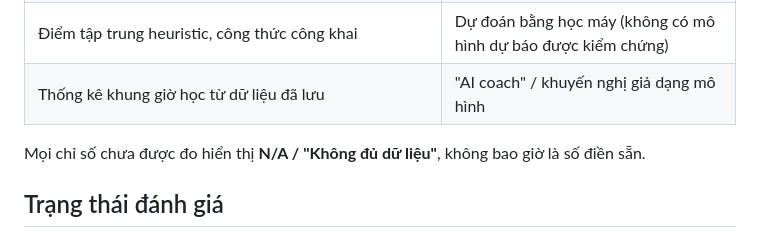
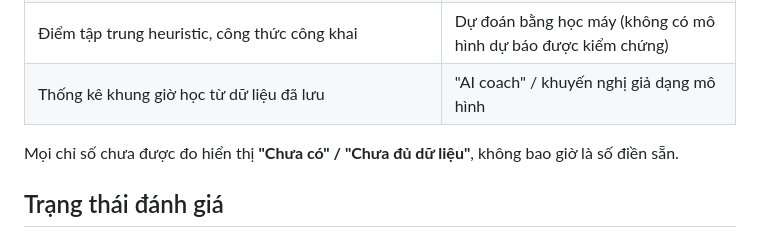
Before and after one commit to hoangvan06121982nt-coder/focusguardAI, a Markdown page: docs/PRIVACY_AND_AI_SAFETY.md, the part around the change. Drawn GitHub-style.

```diff
--- a/docs/PRIVACY_AND_AI_SAFETY.md
+++ b/docs/PRIVACY_AND_AI_SAFETY.md
@@ -9,7 +9,7 @@
 | Điểm tập trung heuristic, công thức công khai | Dự đoán bằng học máy (không có mô hình dự báo được kiểm chứng) |
 | Thống kê khung giờ học từ dữ liệu đã lưu | "AI coach" / khuyến nghị giả dạng mô hình |
 
-Mọi chỉ số chưa được đo hiển thị **N/A / "Không đủ dữ liệu"**, không bao giờ là số điền sẵn.
+Mọi chỉ số chưa được đo hiển thị **"Chưa có" / "Chưa đủ dữ liệu"**, không bao giờ là số điền sẵn.
 
 ## Trạng thái đánh giá
 
```
Also changed, not shown: SUMMARY.md (+2 -2 lines).
